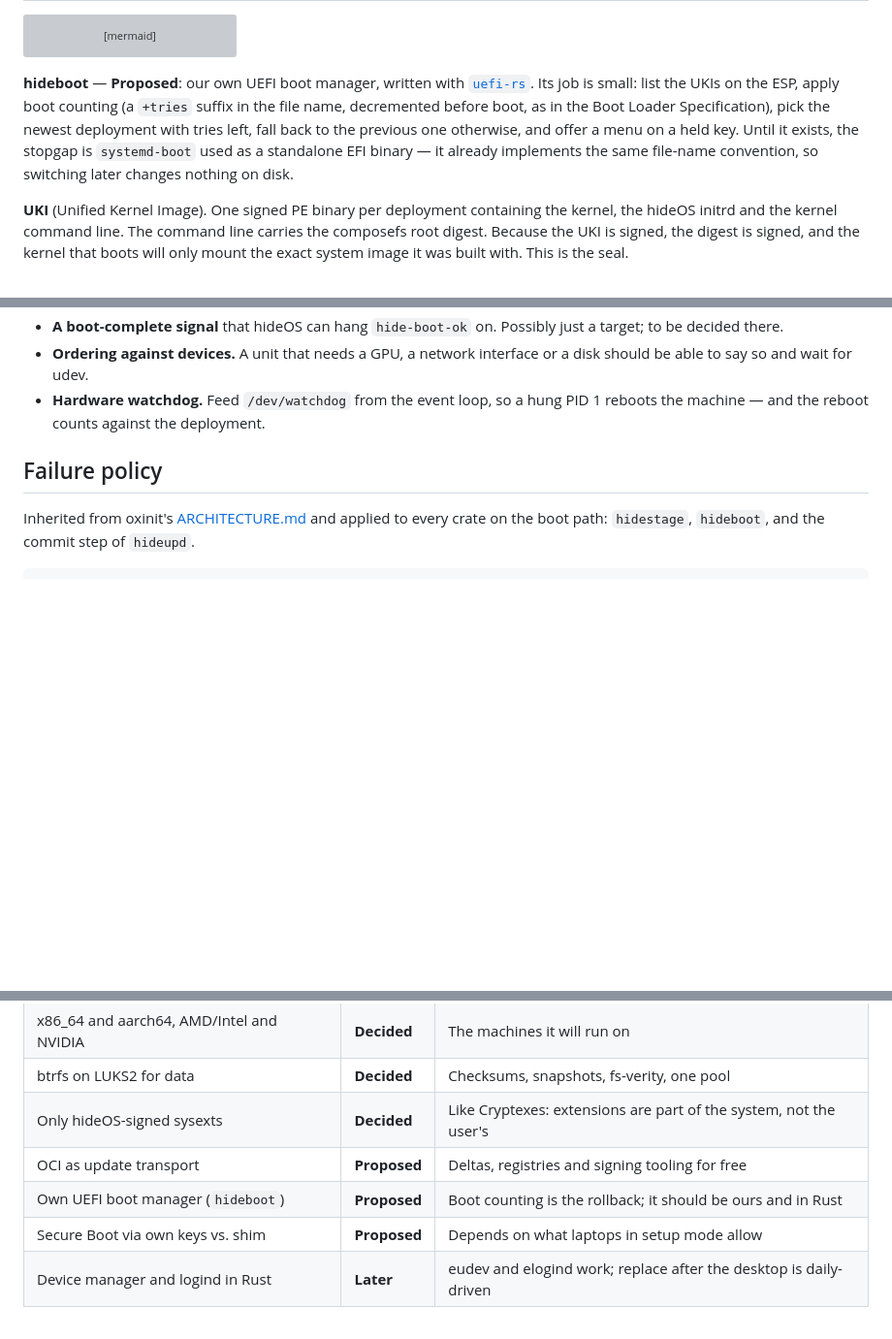
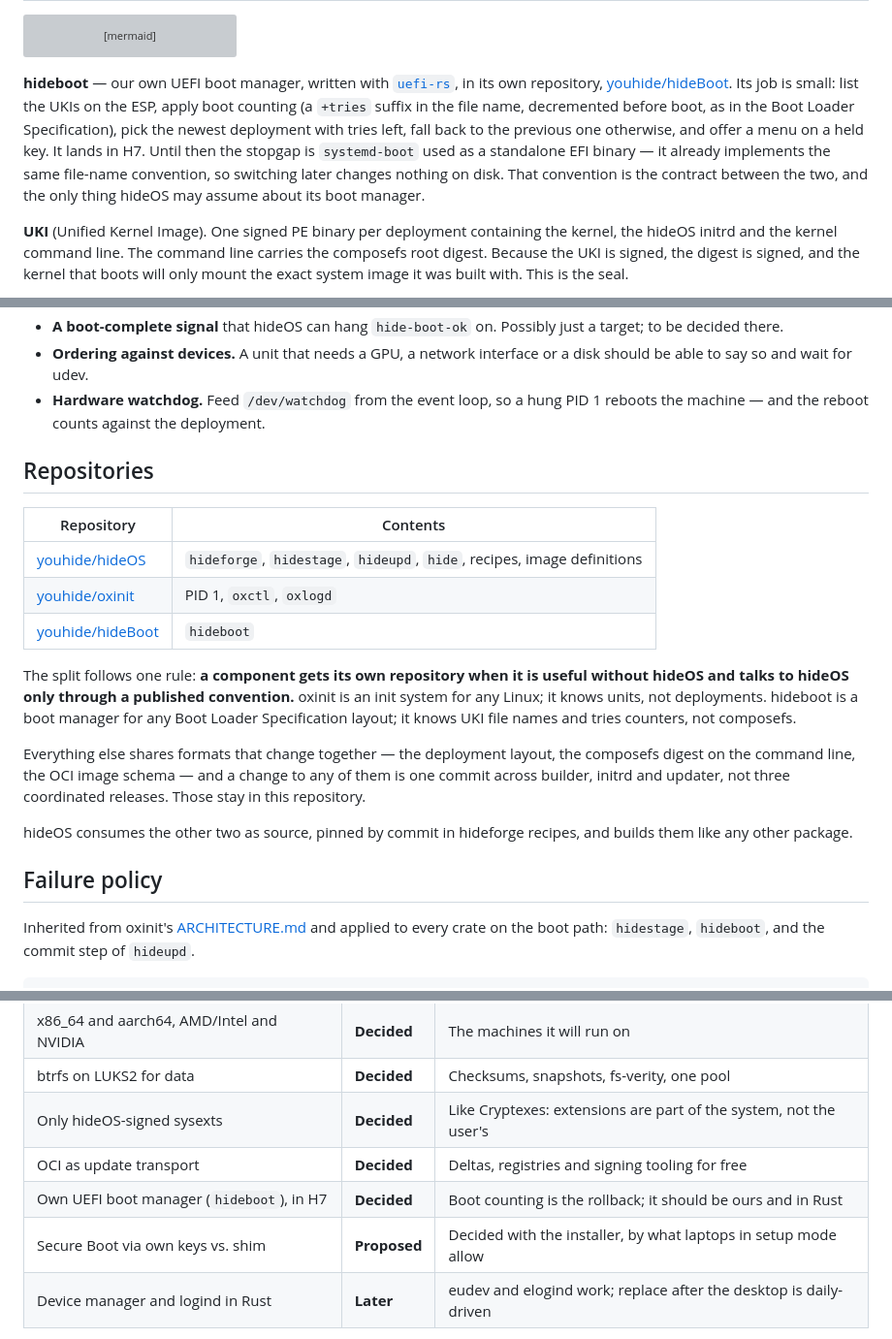
Before and after one commit to youhide/hideOS, a Markdown page: ARCHITECTURE.md, 3 parts joined by grey strips. Shown at 97% size. Drawn GitHub-style; blank space fills up the shorter version; grey boxes are pictures that could not be loaded.

Commit message:
docs: settle OCI transport and hideBoot, and why some components get their own repository

````diff
--- a/ARCHITECTURE.md
+++ b/ARCHITECTURE.md
@@ -72,14 +72,17 @@ flowchart TD
     OX -->|boot-complete reached| OK[hide-boot-ok: deployment marked good]
 ```
 
-**hideboot** — **Proposed**: our own UEFI boot manager, written with
-[`uefi-rs`](https://github.com/rust-osdev/uefi-rs). Its job is small: list the
+**hideboot** — our own UEFI boot manager, written with
+[`uefi-rs`](https://github.com/rust-osdev/uefi-rs), in its own repository,
+[youhide/hideBoot](https://github.com/youhide/hideBoot). Its job is small: list the
 UKIs on the ESP, apply boot counting (a `+tries` suffix in the file name,
 decremented before boot, as in the Boot Loader Specification), pick the newest
 deployment with tries left, fall back to the previous one otherwise, and offer a
-menu on a held key. Until it exists, the stopgap is `systemd-boot` used as a
-standalone EFI binary — it already implements the same file-name convention, so
-switching later changes nothing on disk.
+menu on a held key. It lands in H7. Until then the stopgap is `systemd-boot`
+used as a standalone EFI binary — it already implements the same file-name
+convention, so switching later changes nothing on disk. That convention is the
+contract between the two, and the only thing hideOS may assume about its boot
+manager.
 
 **UKI** (Unified Kernel Image). One signed PE binary per deployment containing
 the kernel, the hideOS initrd and the kernel command line. The command line
@@ -287,6 +290,28 @@ roadmaps stay in step.
   a disk should be able to say so and wait for udev.
 - **Hardware watchdog.** Feed `/dev/watchdog` from the event loop, so a hung
   PID 1 reboots the machine — and the reboot counts against the deployment.
+
+## Repositories
+
+| Repository                                            | Contents                                         |
+|-------------------------------------------------------|--------------------------------------------------|
+| [youhide/hideOS](https://github.com/youhide/hideOS)   | `hideforge`, `hidestage`, `hideupd`, `hide`, recipes, image definitions |
+| [youhide/oxinit](https://github.com/youhide/oxinit)   | PID 1, `oxctl`, `oxlogd`                         |
+| [youhide/hideBoot](https://github.com/youhide/hideBoot) | `hideboot`                                     |
+
+The split follows one rule: **a component gets its own repository when it is
+useful without hideOS and talks to hideOS only through a published
+convention.** oxinit is an init system for any Linux; it knows units, not
+deployments. hideboot is a boot manager for any Boot Loader Specification
+layout; it knows UKI file names and tries counters, not composefs.
+
+Everything else shares formats that change together — the deployment layout,
+the composefs digest on the command line, the OCI image schema — and a change
+to any of them is one commit across builder, initrd and updater, not three
+coordinated releases. Those stay in this repository.
+
+hideOS consumes the other two as source, pinned by commit in hideforge
+recipes, and builds them like any other package.
 
 ## Failure policy
 
@@ -377,9 +402,9 @@ Linux VM or container, as oxinit's `xtask` does.
 | x86_64 and aarch64, AMD/Intel and NVIDIA     | **Decided**  | The machines it will run on                                     |
 | btrfs on LUKS2 for data                      | **Decided**  | Checksums, snapshots, fs-verity, one pool                       |
 | Only hideOS-signed sysexts                   | **Decided**  | Like Cryptexes: extensions are part of the system, not the user's |
-| OCI as update transport                      | **Proposed** | Deltas, registries and signing tooling for free                 |
-| Own UEFI boot manager (`hideboot`)           | **Proposed** | Boot counting is the rollback; it should be ours and in Rust    |
-| Secure Boot via own keys vs. shim            | **Proposed** | Depends on what laptops in setup mode allow                     |
+| OCI as update transport                      | **Decided**  | Deltas, registries and signing tooling for free                 |
+| Own UEFI boot manager (`hideboot`), in H7    | **Decided**  | Boot counting is the rollback; it should be ours and in Rust    |
+| Secure Boot via own keys vs. shim            | **Proposed** | Decided with the installer, by what laptops in setup mode allow |
 | Device manager and logind in Rust            | **Later**    | eudev and elogind work; replace after the desktop is daily-driven |
 
 aarch64 note: generic UEFI aarch64 machines (Ampere, Raspberry Pi 5 with UEFI
````
Also changed, not shown: other parts of ARCHITECTURE.md (+2 -2 lines), ROADMAP.md (+5 -2 lines).
